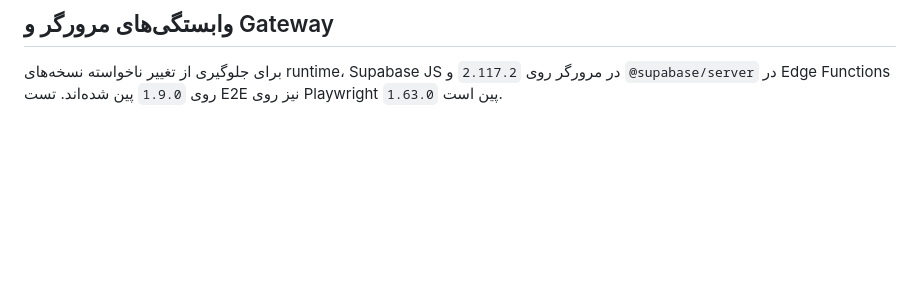
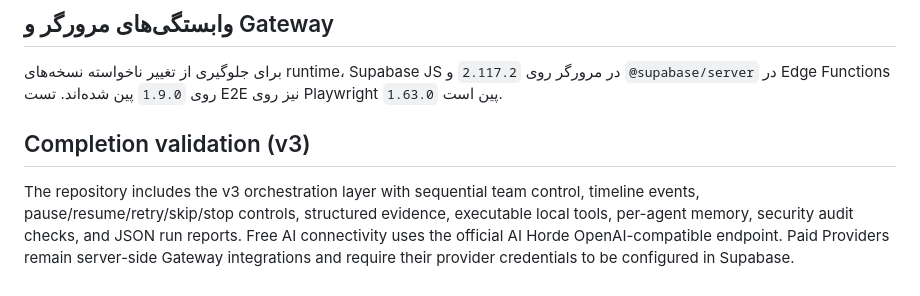
Before and after one commit to amirpash11/ai-teams12, a Markdown page: README.md, the part around the change. Drawn GitHub-style; blank space fills up the shorter version.

Commit message:
docs: document v3 completion architecture and provider setup

```diff
--- a/README.md
+++ b/README.md
@@ -89,3 +89,7 @@
 ## وابستگی‌های مرورگر و Gateway
 
 برای جلوگیری از تغییر ناخواسته نسخه‌های runtime، Supabase JS در مرورگر روی `2.117.2` و `@supabase/server` در Edge Functions روی `1.9.0` پین شده‌اند. تست E2E نیز روی Playwright `1.63.0` پین است.
+
+## Completion validation (v3)
+The repository includes the v3 orchestration layer with sequential team control, timeline events, pause/resume/retry/skip/stop controls, structured evidence, executable local tools, per-agent memory, security audit checks, and JSON run reports.
+Free AI connectivity uses the official AI Horde OpenAI-compatible endpoint. Paid Providers remain server-side Gateway integrations and require their provider credentials to be configured in Supabase.
```
